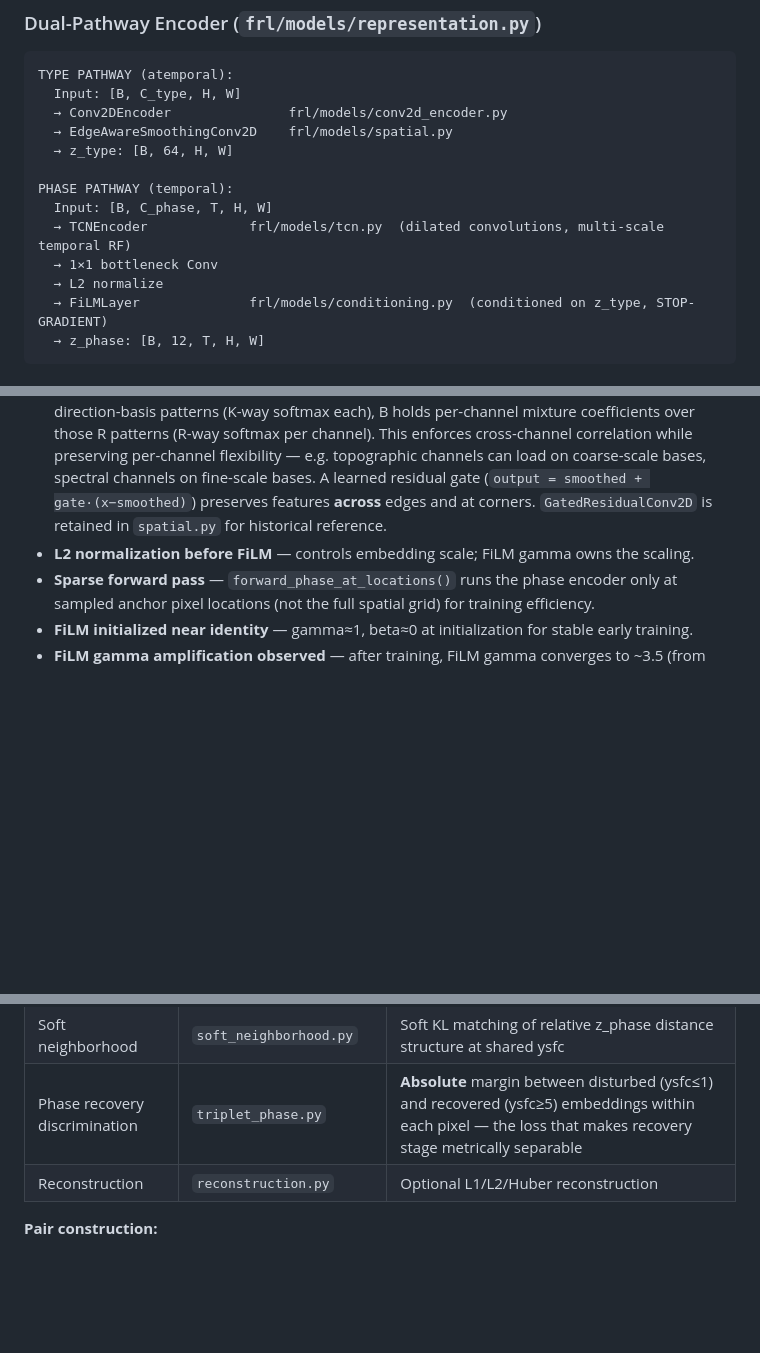
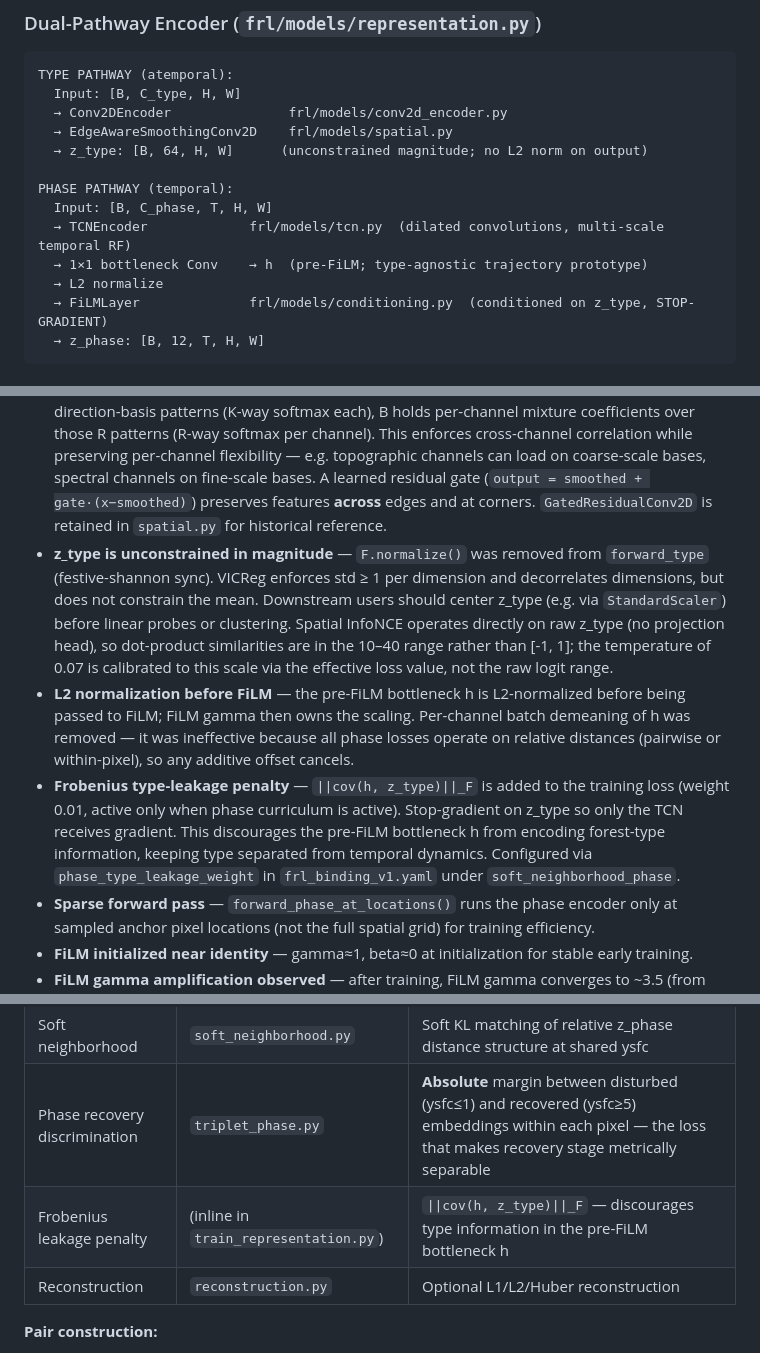
Before and after one commit to nnnagle/vq-vae, a Markdown page: CLAUDE.md, 3 parts joined by grey strips. Rendered like a GitHub page; blank space fills up the shorter version.

Commit message:
Update CLAUDE.md: z_type normalization, pre-FiLM demeaning removal, Frobenius leakage loss, auto-resume
https://claude.ai/code/session_01SrQ4mPyfVx4zJ3gK69nprS

```diff
--- a/CLAUDE.md
+++ b/CLAUDE.md
@@ -55,12 +55,12 @@ TYPE PATHWAY (atemporal):
   Input: [B, C_type, H, W]
   → Conv2DEncoder               frl/models/conv2d_encoder.py
   → EdgeAwareSmoothingConv2D    frl/models/spatial.py
-  → z_type: [B, 64, H, W]
+  → z_type: [B, 64, H, W]      (unconstrained magnitude; no L2 norm on output)
 
 PHASE PATHWAY (temporal):
   Input: [B, C_phase, T, H, W]
   → TCNEncoder             frl/models/tcn.py  (dilated convolutions, multi-scale temporal RF)
-  → 1×1 bottleneck Conv
+  → 1×1 bottleneck Conv    → h  (pre-FiLM; type-agnostic trajectory prototype)
   → L2 normalize
   → FiLMLayer              frl/models/conditioning.py  (conditioned on z_type, STOP-GRADIENT)
   → z_phase: [B, 12, T, H, W]
@@ -71,7 +71,9 @@ PHASE PATHWAY (temporal):
 - **SimCLR projection head on z_type** (`frl/models/heads.py` — `MLPProjectionHead`) — A small MLP (Linear → BN → ReLU → Linear, optionally L2-normalized) sits between `z_type` and the spectral/spatial InfoNCE losses during training. Following the SimCLR convention, this head absorbs distortions introduced by contrastive training so the backbone embedding stays clean for downstream tasks. It is discarded at inference time — `z_type` is used directly. VICReg operates on raw `z_type` (not projected) to guard against backbone collapse in the original embedding space. Enabled/disabled and sized via `type_projection` in `frl_repr_model_v1.yaml`; default output_dim=8 (small relative to z_type_dim=48, reflecting ~3–4 significant spectral PCs). `embed_locations.py` writes the projected embedding as `g_type_*` columns alongside `z_type_*`.
 - **Stop-gradient on `z_type` before FiLM** — `z_type` is `.detach()`'d before being passed to `FiLMLayer`. This is intentional to prevent circular conditioning. Do not remove this.
 - **EdgeAwareSmoothingConv2D** (`frl/models/spatial.py`) — replaces `GatedResidualConv2D` starting from exp018. Uses a fixed directional filter bank (K=8: 4 orientations × 2 scales — fine 3×3 and coarse dilated-3×3) with **rank-R factored per-channel mixing weights** predicted from per-channel Sobel gradients. Mixing weights are factored as W[k,c] = Σ_r A[k,r]·B[c,r]: A holds R shared direction-basis patterns (K-way softmax each), B holds per-channel mixture coefficients over those R patterns (R-way softmax per channel). This enforces cross-channel correlation while preserving per-channel flexibility — e.g. topographic channels can load on coarse-scale bases, spectral channels on fine-scale bases. A learned residual gate (`output = smoothed + gate·(x−smoothed)`) preserves features **across** edges and at corners. `GatedResidualConv2D` is retained in `spatial.py` for historical reference.
-- **L2 normalization before FiLM** — controls embedding scale; FiLM gamma owns the scaling.
+- **z_type is unconstrained in magnitude** — `F.normalize()` was removed from `forward_type` (festive-shannon sync). VICReg enforces std ≥ 1 per dimension and decorrelates dimensions, but does not constrain the mean. Downstream users should center z_type (e.g. via `StandardScaler`) before linear probes or clustering. Spatial InfoNCE operates directly on raw z_type (no projection head), so dot-product similarities are in the 10–40 range rather than [-1, 1]; the temperature of 0.07 is calibrated to this scale via the effective loss value, not the raw logit range.
+- **L2 normalization before FiLM** — the pre-FiLM bottleneck h is L2-normalized before being passed to FiLM; FiLM gamma then owns the scaling. Per-channel batch demeaning of h was removed — it was ineffective because all phase losses operate on relative distances (pairwise or within-pixel), so any additive offset cancels.
+- **Frobenius type-leakage penalty** — `||cov(h, z_type)||_F` is added to the training loss (weight 0.01, active only when phase curriculum is active). Stop-gradient on z_type so only the TCN receives gradient. This discourages the pre-FiLM bottleneck h from encoding forest-type information, keeping type separated from temporal dynamics. Configured via `phase_type_leakage_weight` in `frl_binding_v1.yaml` under `soft_neighborhood_phase`.
 - **Sparse forward pass** — `forward_phase_at_locations()` runs the phase encoder only at sampled anchor pixel locations (not the full spatial grid) for training efficiency.
 - **FiLM initialized near identity** — gamma≈1, beta≈0 at initialization for stable early training.
 - **FiLM gamma amplification observed** — after training, FiLM gamma converges to ~3.5 (from init=1.0). The TCN produces ~78% temporal variance in pre-FiLM z; post-FiLM z_phase retains ~32%. EVT-stratified diagnostics (`phase_evt_diagnostics.py`) confirm gamma is type-conditional: plantation/pine types (e.g. EVT 9322, 7368) receive above-average gamma especially in channel 4 (NBR-sensitive); stable oak types receive below-average gamma. Channels 8–10 have near-zero temporal variance fraction (largely redundant with z_type); channel 11 is most temporally active. Pre-exp017 recovery curve analysis (`phase_recovery_curves.py`) showed the phase embedding mostly encoded pixel identity rather than recovery stage — post-disturbance NBR did not rise clearly with ysfc across most EVT types. This was the root failure that `phase_recovery_discrimination_loss` was designed to fix.
@@ -132,6 +134,7 @@ The bindings YAML defines dataset groups:
 | Phase triplet | `phase_triplet.py` | Temporal ordering constraints (defined but not wired into training loop) |
 | Soft neighborhood | `soft_neighborhood.py` | Soft KL matching of relative z_phase distance structure at shared ysfc |
 | Phase recovery discrimination | `triplet_phase.py` | **Absolute** margin between disturbed (ysfc≤1) and recovered (ysfc≥5) embeddings within each pixel — the loss that makes recovery stage metrically separable |
+| Frobenius leakage penalty | (inline in `train_representation.py`) | `\|\|cov(h, z_type)\|\|_F` — discourages type information in the pre-FiLM bottleneck h |
 | Reconstruction | `reconstruction.py` | Optional L1/L2/Huber reconstruction |
 
 **Pair construction:**
```
Also changed, not shown: other parts of CLAUDE.md (+3 -0 lines).
